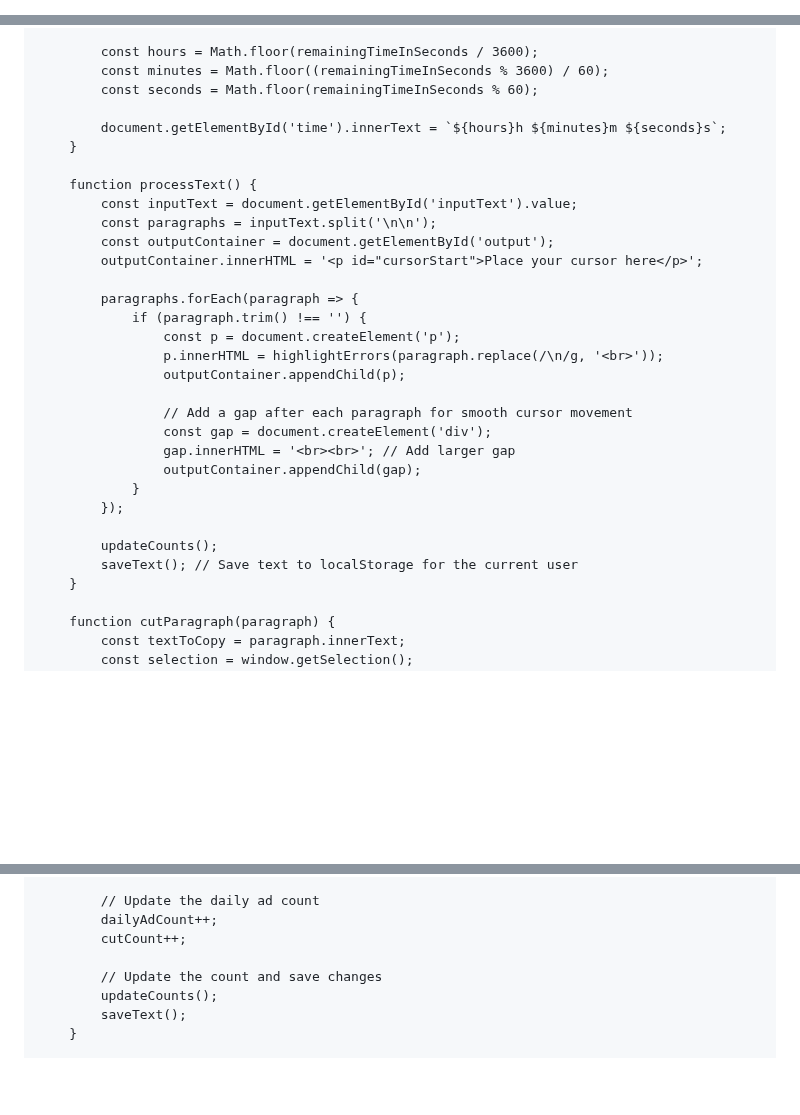
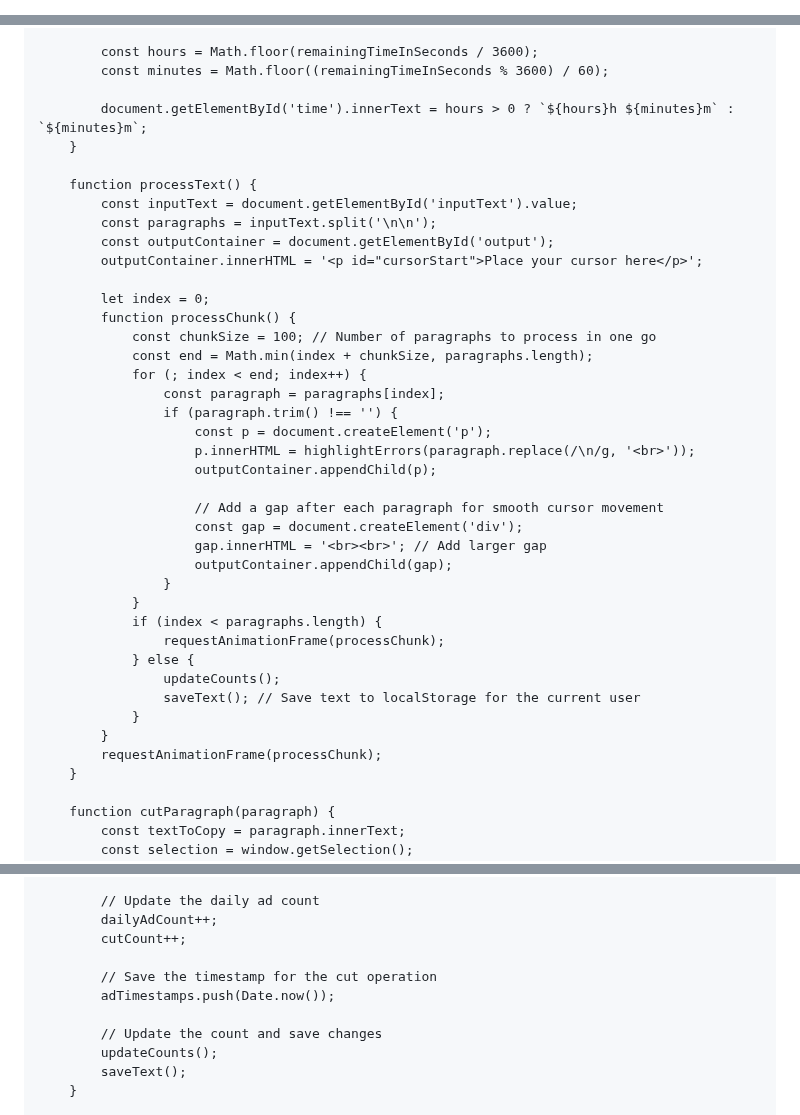
Before and after one commit to prakashsharma19/adv, a Markdown page: README.md, 3 parts joined by grey strips. GitHub-like rendering; blank space fills up the shorter version.

```diff
--- a/README.md
+++ b/README.md
@@ -2,7 +2,7 @@
 <head>
     <meta charset="UTF-8">
     <meta name="viewport" content="width=device-width, initial-scale=1.0">
-    <title>Advertisement-PPH</title>
+    <title>Text Selector and Copier</title>
     <style>
         body {
             font-family: Arial, sans-serif;
@@ -52,25 +52,15 @@
         .clear-button:hover {
             border: 2px solid #f44336;
         }
-        #adCount {
-            margin-top: 20px;
-            font-size: 18px;
-            font-weight: bold;
-        }
-        #dailyAdCount {
+        #adCount, #dailyAdCount, #remainingTime, #countryCount {
             margin-top: 10px;
             font-size: 18px;
             font-weight: bold;
         }
         #remainingTime {
-            margin-top: 10px;
-            font-size: 18px;
-            font-weight: bold;
-        }
-        #countryCount {
-            margin-top: 10px;
-            font-size: 16px;
-            font-weight: bold;
+            position: absolute;
+            right: 20px;
+            top: 20px;
         }
         .font-controls {
             margin-bottom: 10px;
@@ -307,9 +295,8 @@
 
             const hours = Math.floor(remainingTimeInSeconds / 3600);
             const minutes = Math.floor((remainingTimeInSeconds % 3600) / 60);
-            const seconds = Math.floor(remainingTimeInSeconds % 60);
 
-            document.getElementById('time').innerText = `${hours}h ${minutes}m ${seconds}s`;
+            document.getElementById('time').innerText = hours > 0 ? `${hours}h ${minutes}m` : `${minutes}m`;
         }
 
         function processText() {
@@ -318,21 +305,31 @@
             const outputContainer = document.getElementById('output');
             outputContainer.innerHTML = '<p id="cursorStart">Place your cursor here</p>';
 
-            paragraphs.forEach(paragraph => {
-                if (paragraph.trim() !== '') {
-                    const p = document.createElement('p');
-                    p.innerHTML = highlightErrors(paragraph.replace(/\n/g, '<br>'));
-                    outputContainer.appendChild(p);
+            let index = 0;
+            function processChunk() {
+                const chunkSize = 100; // Number of paragraphs to process in one go
+                const end = Math.min(index + chunkSize, paragraphs.length);
+                for (; index < end; index++) {
+                    const paragraph = paragraphs[index];
+                    if (paragraph.trim() !== '') {
+                        const p = document.createElement('p');
+                        p.innerHTML = highlightErrors(paragraph.replace(/\n/g, '<br>'));
+                        outputContainer.appendChild(p);
 
-                    // Add a gap after each paragraph for smooth cursor movement
-                    const gap = document.createElement('div');
-                    gap.innerHTML = '<br><br>'; // Add larger gap
-                    outputContainer.appendChild(gap);
+                        // Add a gap after each paragraph for smooth cursor movement
+                        const gap = document.createElement('div');
+                        gap.innerHTML = '<br><br>'; // Add larger gap
+                        outputContainer.appendChild(gap);
+                    }
                 }
-            });
-
-            updateCounts();
-            saveText(); // Save text to localStorage for the current user
+                if (index < paragraphs.length) {
+                    requestAnimationFrame(processChunk);
+                } else {
+                    updateCounts();
+                    saveText(); // Save text to localStorage for the current user
+                }
+            }
+            requestAnimationFrame(processChunk);
         }
 
         function cutParagraph(paragraph) {
@@ -365,6 +362,9 @@
             // Update the daily ad count
             dailyAdCount++;
             cutCount++;
+
+            // Save the timestamp for the cut operation
+            adTimestamps.push(Date.now());
 
             // Update the count and save changes
             updateCounts();
```
Also changed, not shown: other parts of README.md (+14 -15 lines).
